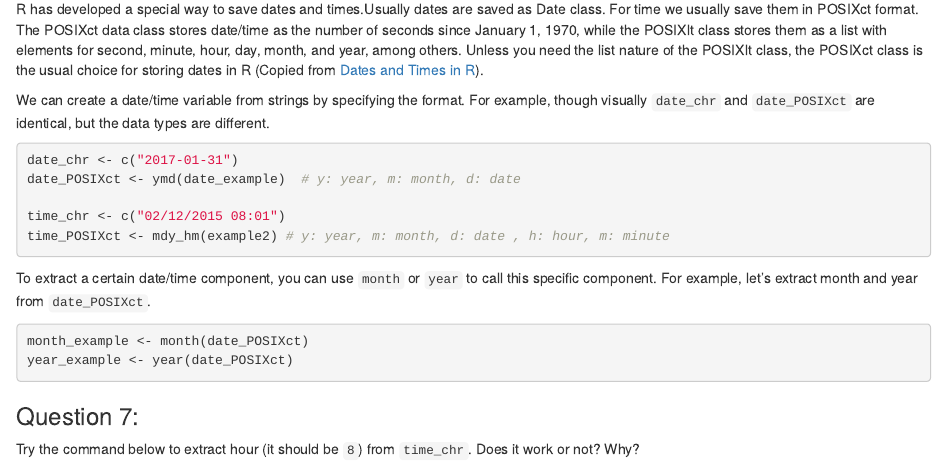
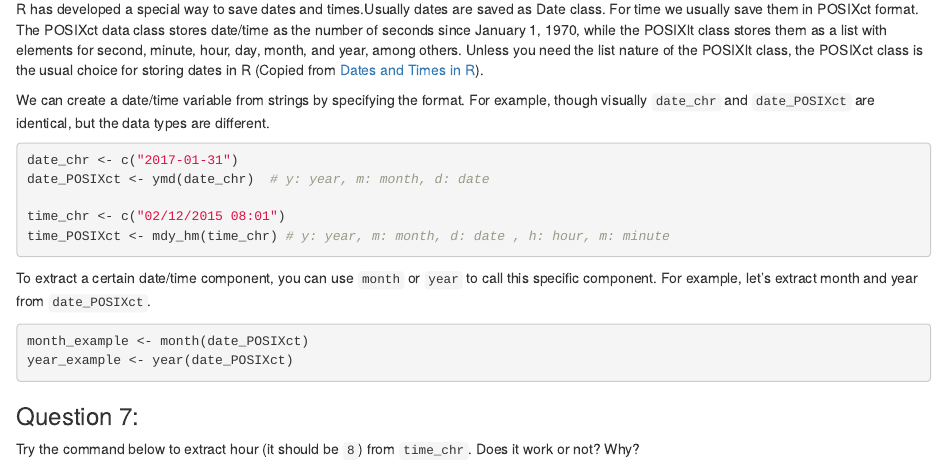
Before and after one commit to FangUOFI/Moduel-1-Lab-Excercise-R_data_types, an R Markdown document (Lab1_data_types.Rmd): the page in a window 1100 px wide, from 7580 px down. Rendered offline with R 4.5, knitr and Pandoc, with nearby package versions.

Commit message:
update typo fall 2022

````diff
--- a/Lab1_data_types.Rmd
+++ b/Lab1_data_types.Rmd
@@ -421,10 +421,10 @@ We can create a date/time variable from strings by specifying the format. For ex
 
 ```{r eval=F}
 date_chr <- c("2017-01-31")
-date_POSIXct <- ymd(date_example)  # y: year, m: month, d: date
+date_POSIXct <- ymd(date_chr)  # y: year, m: month, d: date
 
 time_chr <- c("02/12/2015 08:01")
-time_POSIXct <- mdy_hm(example2) # y: year, m: month, d: date , h: hour, m: minute
+time_POSIXct <- mdy_hm(time_chr) # y: year, m: month, d: date , h: hour, m: minute
 
 ```
 
````
Also changed, not shown: docs/index.md, 1 other file.
